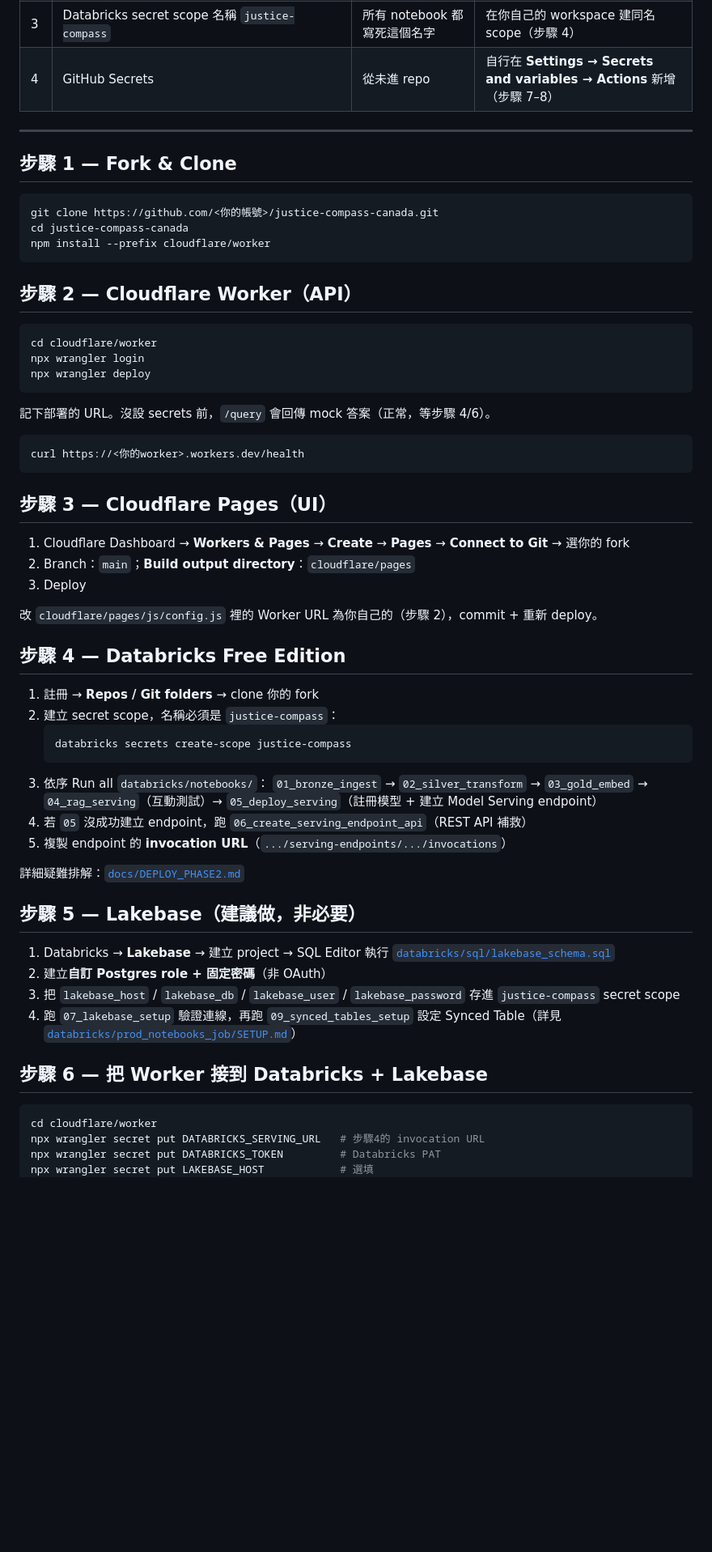
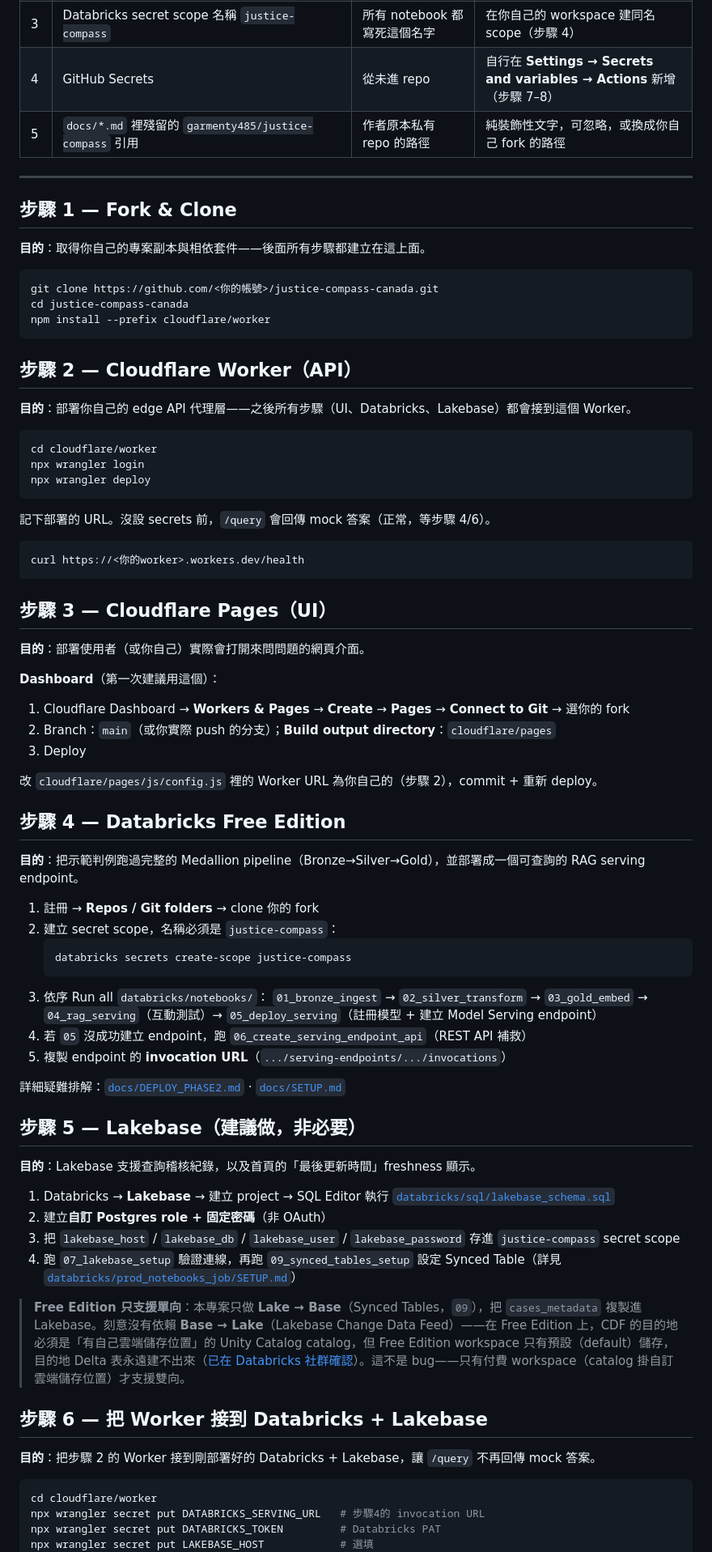
Before and after one commit to garmenty485/justice-compass-canada, a Markdown page: README.zh-TW.md, the part around one of its changes. Shown at 81% size. Rendered like a GitHub page; blank space fills up the shorter version.

````diff
--- a/README.zh-TW.md
+++ b/README.zh-TW.md
@@ -25,10 +25,13 @@
 | 2 | `.github/workflows/deploy-pages.yml` 的 `--project-name=justice-compass` | Cloudflare Pages 專案名 | 對齊你在步驟 3 建立的專案名，或直接沿用 `justice-compass` |
 | 3 | Databricks secret scope 名稱 `justice-compass` | 所有 notebook 都寫死這個名字 | 在你自己的 workspace 建同名 scope（步驟 4） |
 | 4 | GitHub Secrets | 從未進 repo | 自行在 **Settings → Secrets and variables → Actions** 新增（步驟 7–8） |
+| 5 | `docs/*.md` 裡殘留的 `garmenty485/justice-compass` 引用 | 作者原本私有 repo 的路徑 | 純裝飾性文字，可忽略，或換成你自己 fork 的路徑 |
 
 ---
 
 ## 步驟 1 — Fork & Clone
+
+**目的**：取得你自己的專案副本與相依套件——後面所有步驟都建立在這上面。
 
 ```bash
 git clone https://github.com/<你的帳號>/justice-compass-canada.git
@@ -37,6 +40,8 @@ npm install --prefix cloudflare/worker
 ```
 
 ## 步驟 2 — Cloudflare Worker（API）
+
+**目的**：部署你自己的 edge API 代理層——之後所有步驟（UI、Databricks、Lakebase）都會接到這個 Worker。
 
 ```bash
 cd cloudflare/worker
@@ -52,13 +57,19 @@ curl https://<你的worker>.workers.dev/health
 
 ## 步驟 3 — Cloudflare Pages（UI）
 
+**目的**：部署使用者（或你自己）實際會打開來問問題的網頁介面。
+
+**Dashboard**（第一次建議用這個）：
+
 1. Cloudflare Dashboard → **Workers & Pages** → **Create** → **Pages** → **Connect to Git** → 選你的 fork
-2. Branch：`main`；**Build output directory**：`cloudflare/pages`
+2. Branch：`main`（或你實際 push 的分支）；**Build output directory**：`cloudflare/pages`
 3. Deploy
 
 改 `cloudflare/pages/js/config.js` 裡的 Worker URL 為你自己的（步驟 2），commit + 重新 deploy。
 
 ## 步驟 4 — Databricks Free Edition
+
+**目的**：把示範判例跑過完整的 Medallion pipeline（Bronze→Silver→Gold），並部署成一個可查詢的 RAG serving endpoint。
 
 1. 註冊 → **Repos / Git folders** → clone 你的 fork
 2. 建立 secret scope，名稱必須是 `justice-compass`：
@@ -70,16 +81,22 @@ curl https://<你的worker>.workers.dev/health
 4. 若 `05` 沒成功建立 endpoint，跑 `06_create_serving_endpoint_api`（REST API 補救）
 5. 複製 endpoint 的 **invocation URL**（`.../serving-endpoints/.../invocations`）
 
-詳細疑難排解：[`docs/DEPLOY_PHASE2.md`](docs/DEPLOY_PHASE2.md)
+詳細疑難排解：[`docs/DEPLOY_PHASE2.md`](docs/DEPLOY_PHASE2.md) · [`docs/SETUP.md`](docs/SETUP.md)
 
 ## 步驟 5 — Lakebase（建議做，非必要）
+
+**目的**：Lakebase 支援查詢稽核紀錄，以及首頁的「最後更新時間」freshness 顯示。
 
 1. Databricks → **Lakebase** → 建立 project → SQL Editor 執行 [`databricks/sql/lakebase_schema.sql`](databricks/sql/lakebase_schema.sql)
 2. 建立**自訂 Postgres role + 固定密碼**（非 OAuth）
 3. 把 `lakebase_host` / `lakebase_db` / `lakebase_user` / `lakebase_password` 存進 `justice-compass` secret scope
 4. 跑 `07_lakebase_setup` 驗證連線，再跑 `09_synced_tables_setup` 設定 Synced Table（詳見 [`databricks/prod_notebooks_job/SETUP.md`](databricks/prod_notebooks_job/SETUP.md)）
 
+> **Free Edition 只支援單向**：本專案只做 **Lake → Base**（Synced Tables，`09`），把 `cases_metadata` 複製進 Lakebase。刻意沒有依賴 **Base → Lake**（Lakebase Change Data Feed）——在 Free Edition 上，CDF 的目的地必須是「有自己雲端儲存位置」的 Unity Catalog catalog，但 Free Edition workspace 只有預設（default）儲存，目的地 Delta 表永遠建不出來（[已在 Databricks 社群確認](https://community.databricks.com/t5/data-engineering/lakebase-cdf-destination-delta-table-not-created-after/m-p/162161#M55045)）。這不是 bug——只有付費 workspace（catalog 掛自訂雲端儲存位置）才支援雙向。
+
 ## 步驟 6 — 把 Worker 接到 Databricks + Lakebase
+
+**目的**：把步驟 2 的 Worker 接到剛部署好的 Databricks + Lakebase，讓 `/query` 不再回傳 mock 答案。
 
 ```bash
 cd cloudflare/worker
````
Also changed, not shown: other parts of README.zh-TW.md (+14 -7 lines), README.md (+19 -3 lines), docs/LAKEBASE.md (+6 -5 lines).
